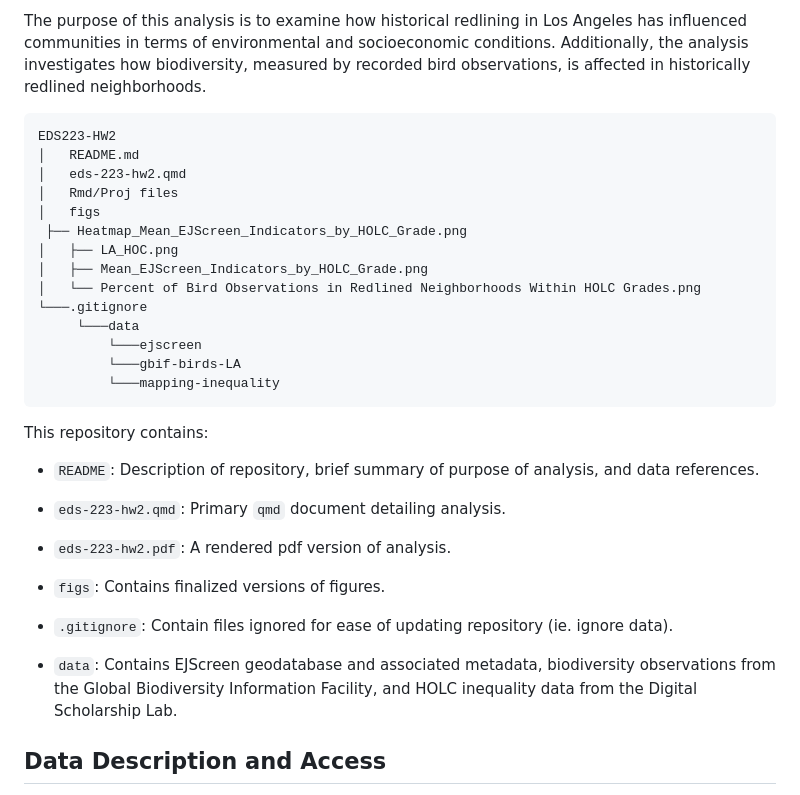
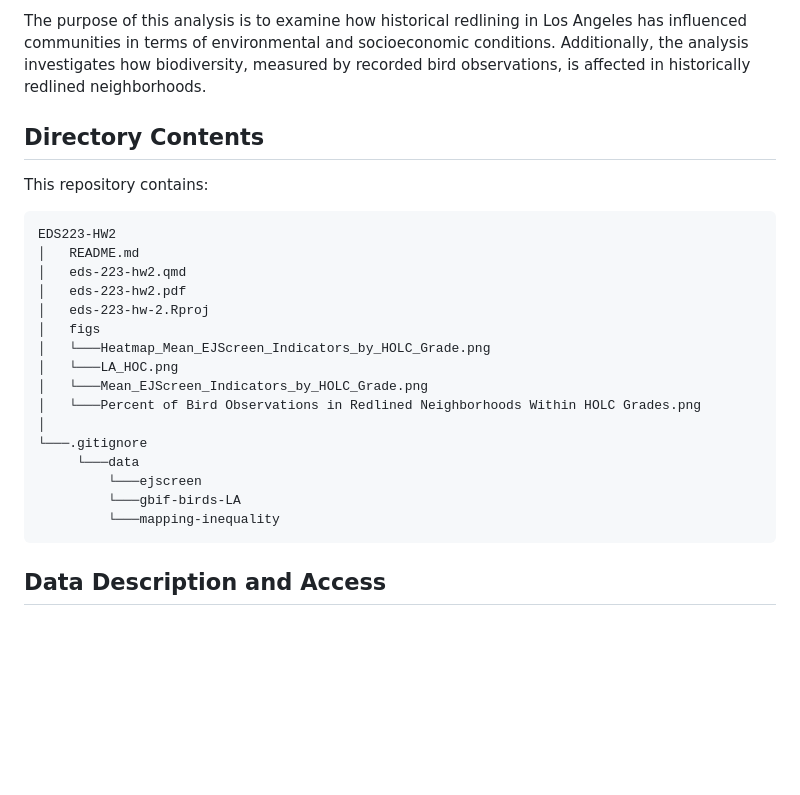
Before and after one commit to vedikaS-byte/eds-223-hw-2, a Markdown page: README.md, the part around the change. Drawn GitHub-style; blank space fills up the shorter version.

Commit message:
Fixed repository structure

````diff
--- a/README.md
+++ b/README.md
@@ -8,38 +8,28 @@ Environmental injustices experienced by marginalized communities are interconnec
 
 The purpose of this analysis is to examine how historical redlining in Los Angeles has influenced communities in terms of environmental and socioeconomic conditions. Additionally, the analysis investigates how biodiversity, measured by recorded bird observations, is affected in historically redlined neighborhoods.
 
+## Directory Contents
+
+This repository contains:
 
 ```
 EDS223-HW2
 │   README.md
 │   eds-223-hw2.qmd
-│   Rmd/Proj files
+│   eds-223-hw2.pdf
+│   eds-223-hw-2.Rproj
 │   figs
- ├── Heatmap_Mean_EJScreen_Indicators_by_HOLC_Grade.png
-│   ├── LA_HOC.png
-│   ├── Mean_EJScreen_Indicators_by_HOLC_Grade.png
-│   └── Percent of Bird Observations in Redlined Neighborhoods Within HOLC Grades.png
+│   └───Heatmap_Mean_EJScreen_Indicators_by_HOLC_Grade.png
+│   └───LA_HOC.png
+│   └───Mean_EJScreen_Indicators_by_HOLC_Grade.png
+│   └───Percent of Bird Observations in Redlined Neighborhoods Within HOLC Grades.png
+│
 └───.gitignore
      └───data
          └───ejscreen
          └───gbif-birds-LA
          └───mapping-inequality
 ```
-
-
-This repository contains:
-
--   `README`: Description of repository, brief summary of purpose of analysis, and data references.
-
--   `eds-223-hw2.qmd`: Primary `qmd` document detailing analysis.
-
--   `eds-223-hw2.pdf`: A rendered pdf version of analysis.
-
--   `figs`: Contains finalized versions of figures.
-
--   `.gitignore`: Contain files ignored for ease of updating repository (ie. ignore data).
-
--   `data`: Contains EJScreen geodatabase and associated metadata, biodiversity observations from the Global Biodiversity Information Facility, and HOLC inequality data from the Digital Scholarship Lab.
 
 ## Data Description and Access
 
````
